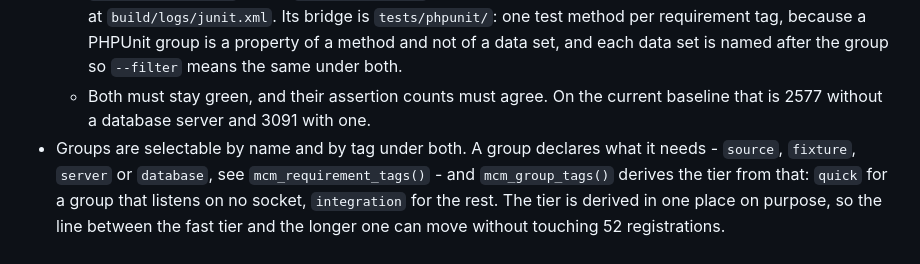
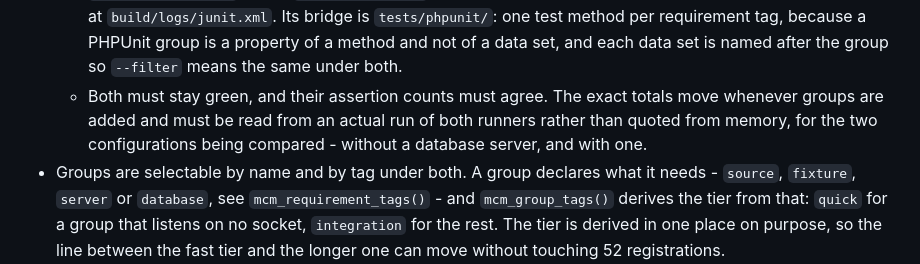
Before and after one commit to jareddgotte/mcm, a Markdown page: AGENTS.md, the part around the change. Rendered like a GitHub page.

Commit message:
no-mistakes(test): Stop quoting stale assertion counts in AGENTS.md; point to measured runs

```diff
--- a/AGENTS.md
+++ b/AGENTS.md
@@ -27,8 +27,10 @@ and the site itself pulls in no Composer package.
     `tests/phpunit/`: one test method per requirement tag, because a PHPUnit
     group is a property of a method and not of a data set, and each data set is
     named after the group so `--filter` means the same under both.
-  - Both must stay green, and their assertion counts must agree. On the current
-    baseline that is 2577 without a database server and 3091 with one.
+  - Both must stay green, and their assertion counts must agree. The exact
+    totals move whenever groups are added and must be read from an actual run
+    of both runners rather than quoted from memory, for the two configurations
+    being compared - without a database server, and with one.
 - Groups are selectable by name and by tag under both. A group declares what it
   needs - `source`, `fixture`, `server` or `database`, see
   `mcm_requirement_tags()` - and `mcm_group_tags()` derives the tier from that:
```
